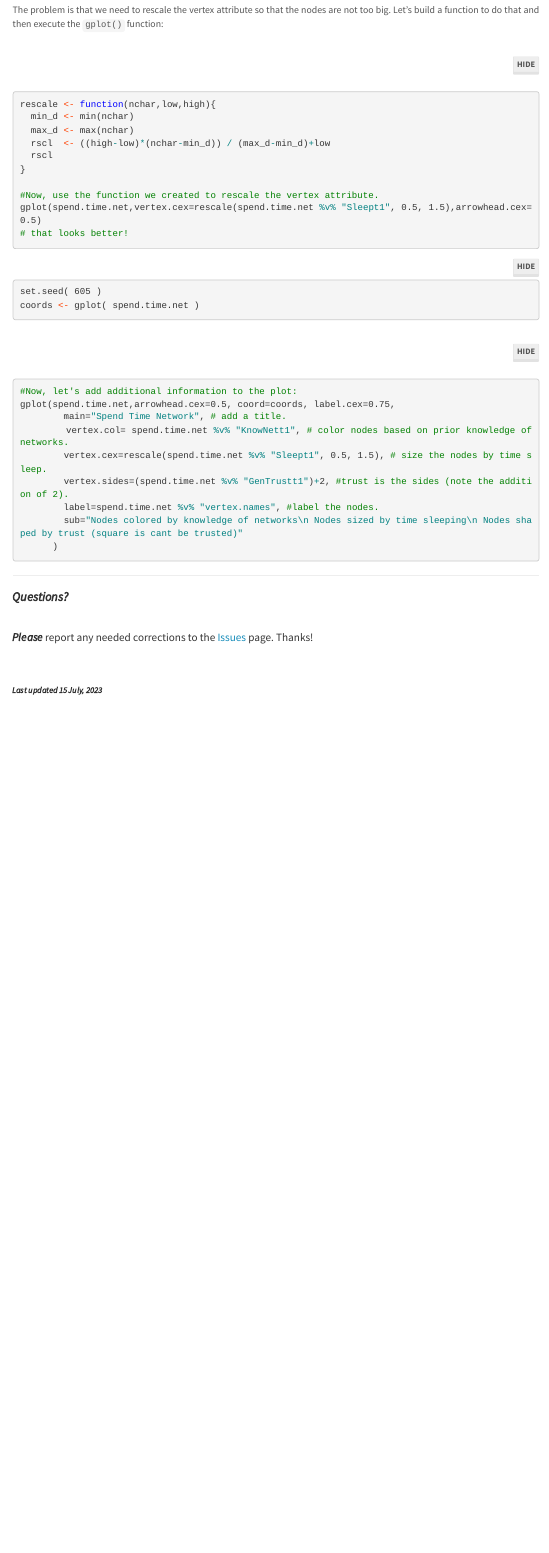
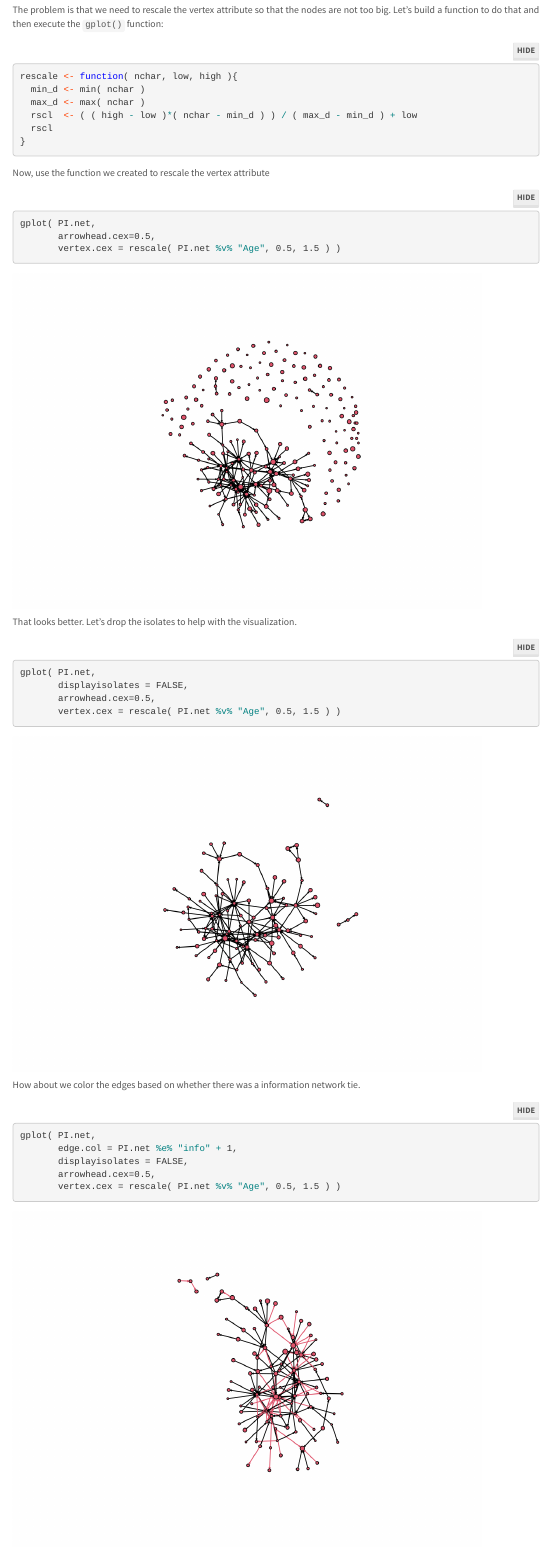
Before and after one commit to jacobtnyoung/SAND, an R Markdown document (labs/lab-04-description-visualization.Rmd): the page in a window 1100 px wide, from 10820 px down before the commit and from 11350 px down after it, so that both start at the same text. Rendered offline with R 4.5, knitr and Pandoc, with nearby package versions; code that draws random numbers runs with fixed seeds of ours; some code elsewhere in the file could not run offline; menus at the side of the page are left out; long lines of code are wrapped.

Commit message:
updates to lab 04

````diff
--- a/labs/lab-04-description-visualization.Rmd
+++ b/labs/lab-04-description-visualization.Rmd
@@ -432,29 +436,49 @@ gplot(spend.time.net,vertex.cex=spend.time.net %v% "Sleept1") #size the nodes by
 The problem is that we need to rescale the vertex attribute so that the nodes are not too big. Let's build a function to do that and then execute the `gplot()` function:
-```{r, echo=TRUE, eval=FALSE, message=FALSE}
-rescale <- function(nchar,low,high){
-  min_d <- min(nchar)
-  max_d <- max(nchar)
-  rscl  <- ((high-low)*(nchar-min_d)) / (max_d-min_d)+low
+
+```{r}
+
+rescale <- function( nchar, low, high ){
+  min_d <- min( nchar )
+  max_d <- max( nchar )
+  rscl  <- ( ( high - low )*( nchar - min_d ) ) / ( max_d - min_d ) + low
   rscl
 }
 
-#Now, use the function we created to rescale the vertex attribute.
-gplot(spend.time.net,vertex.cex=rescale(spend.time.net %v% "Sleept1", 0.5, 1.5),arrowhead.cex=0.5)
-# that looks better!
 ```
 
-```{r,echo=TRUE,eval=FALSE,message=FALSE,interval=FALSE}
-set.seed( 605 )
-coords <- gplot( spend.time.net )
+Now, use the function we created to rescale the vertex attribute
+
+```{r}
+
+gplot( PI.net,
+       arrowhead.cex=0.5,
+       vertex.cex = rescale( PI.net %v% "Age", 0.5, 1.5 ) )
+
 ```
 
-```{r, echo=TRUE, eval=FALSE, message=FALSE}
-#Now, let's add additional information to the plot:
-gplot(spend.time.net,arrowhead.cex=0.5, coord=coords, label.cex=0.75,
-        main="Spend Time Network", # add a title.
-        vertex.col= spend.time.net %v% "KnowNett1", # color nodes based on prior knowledge of networks.
-        vertex.cex=rescale(spend.time.net %v% "Sleept1", 0.5, 1.5), # size the nodes by time sleep.
-        vertex.sides=(spend.time.net %v% "GenTrustt1")+2, #trust is the sides (note the addition of 2).
-        label=spend.time.net %v% "vertex.names", #label the nodes.
-        sub="Nodes colored by knowledge of networks\n Nodes sized by time sleeping\n Nodes shaped by trust (square is cant be trusted)"
-      )
+That looks better. Let's drop the isolates to help with the visualization.
+
+```{r}
+
+gplot( PI.net,
+       displayisolates = FALSE,
+       arrowhead.cex=0.5,
+       vertex.cex = rescale( PI.net %v% "Age", 0.5, 1.5 ) )
+
+```
+
+How about we color the edges based on whether there was a information network tie.
+
+```{r}
+
+gplot( PI.net,
+       edge.col = PI.net %e% "info" + 1,
+       displayisolates = FALSE,
+       arrowhead.cex=0.5,
+       vertex.cex = rescale( PI.net %v% "Age", 0.5, 1.5 ) )
+
+```
+
+As we build layers, we can get a fairly useful graphic that tells us a lot of information:
+
+```{r}
````
Also changed, not shown: labs/lab-04-description-visualization.Rmd (26 more changed lines).
